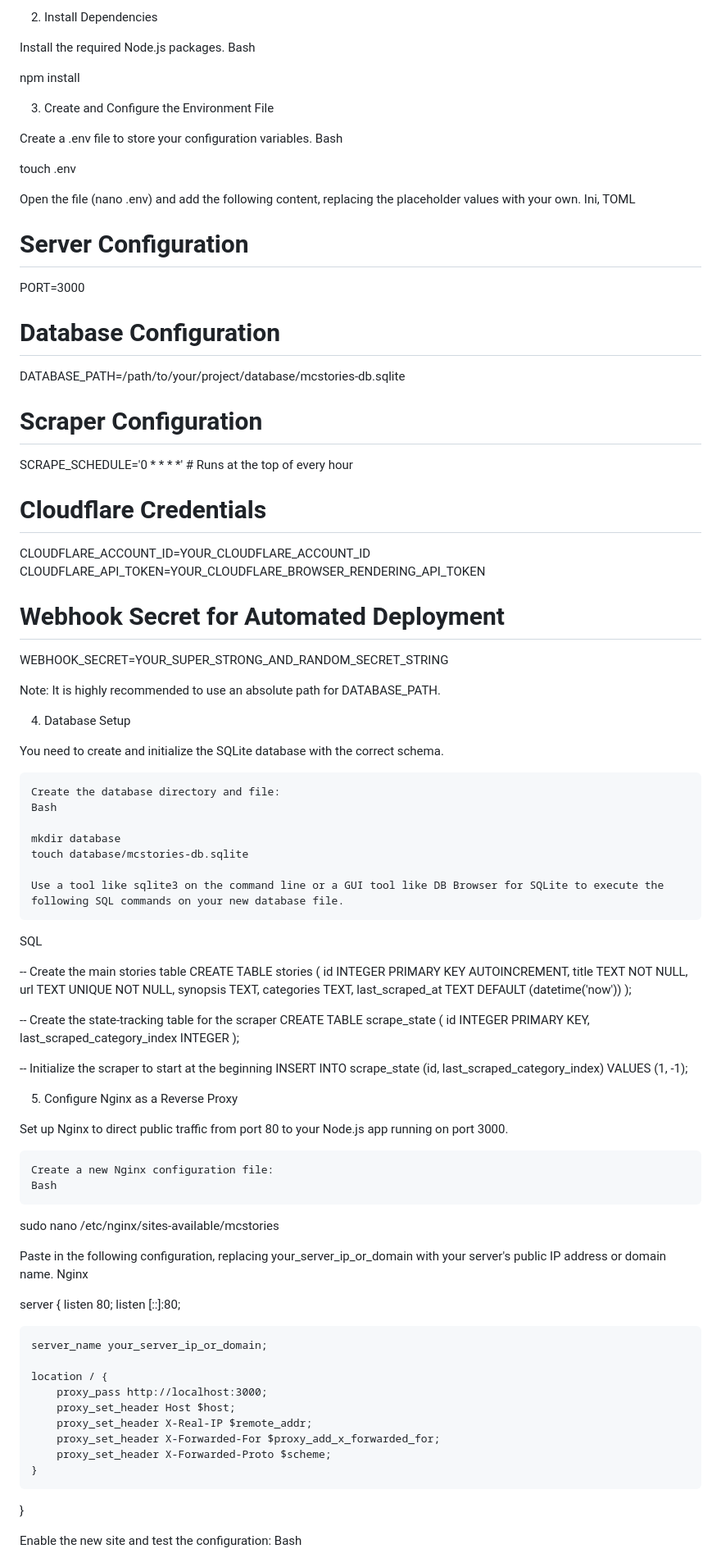
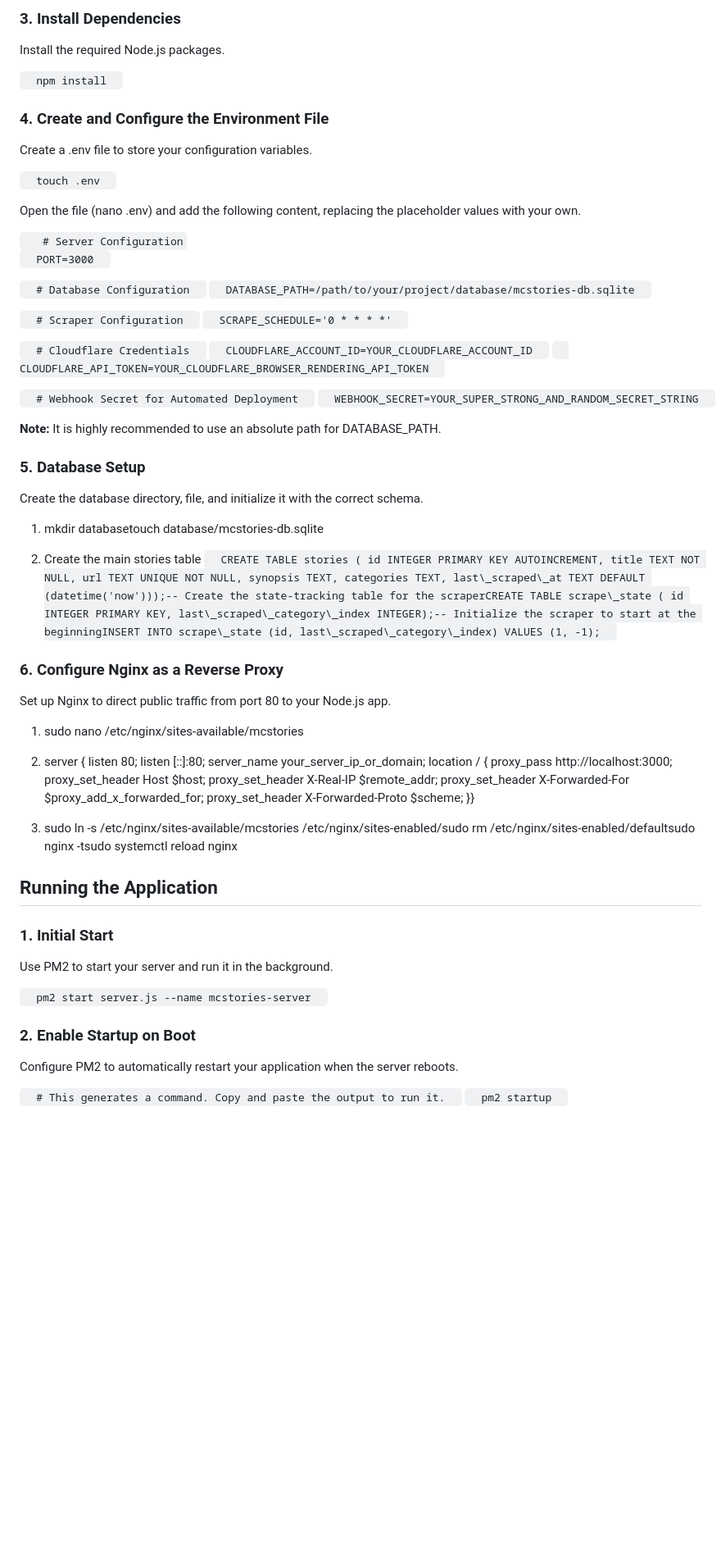
Before and after one commit to nighthxd/mcstories-search-v2-selfhost, a Markdown page: README.md, the part around the change printed below. Shown: that part at 82% size. Drawn GitHub-style; blank space fills up the shorter version.

```diff
--- a/README.md
+++ b/README.md
@@ -58,99 +61,70 @@ cd <your-project-directory>
 
-2. Install Dependencies
+### 3\. Install Dependencies
 
 Install the required Node.js packages.
-Bash
 
-npm install
+`   npm install   `
 
-3. Create and Configure the Environment File
+### 4\. Create and Configure the Environment File
 
 Create a .env file to store your configuration variables.
-Bash
 
-touch .env
+`   touch .env   `
 
 Open the file (nano .env) and add the following content, replacing the placeholder values with your own.
-Ini, TOML
 
-# Server Configuration
-PORT=3000
+`   # Server Configuration`
+`   PORT=3000   `
 
-# Database Configuration
-DATABASE_PATH=/path/to/your/project/database/mcstories-db.sqlite
+`   # Database Configuration   `
+`   DATABASE_PATH=/path/to/your/project/database/mcstories-db.sqlite   `
 
-# Scraper Configuration
-SCRAPE_SCHEDULE='0 * * * *' # Runs at the top of every hour
+`   # Scraper Configuration   `
+`   SCRAPE_SCHEDULE='0 * * * *'   `
 
-# Cloudflare Credentials
-CLOUDFLARE_ACCOUNT_ID=YOUR_CLOUDFLARE_ACCOUNT_ID
-CLOUDFLARE_API_TOKEN=YOUR_CLOUDFLARE_BROWSER_RENDERING_API_TOKEN
+`   # Cloudflare Credentials   `
+`   CLOUDFLARE_ACCOUNT_ID=YOUR_CLOUDFLARE_ACCOUNT_ID   `
+`   CLOUDFLARE_API_TOKEN=YOUR_CLOUDFLARE_BROWSER_RENDERING_API_TOKEN   `
 
-# Webhook Secret for Automated Deployment
-WEBHOOK_SECRET=YOUR_SUPER_STRONG_AND_RANDOM_SECRET_STRING
+`   # Webhook Secret for Automated Deployment   `
+`   WEBHOOK_SECRET=YOUR_SUPER_STRONG_AND_RANDOM_SECRET_STRING   `
 
-Note: It is highly recommended to use an absolute path for DATABASE_PATH.
+**Note:** It is highly recommended to use an absolute path for DATABASE\_PATH.
 
-4. Database Setup
+### 5\. Database Setup
 
-You need to create and initialize the SQLite database with the correct schema.
+Create the database directory, file, and initialize it with the correct schema.
 
-    Create the database directory and file:
-    Bash
+1.  mkdir databasetouch database/mcstories-db.sqlite
 
-    mkdir database
-    touch database/mcstories-db.sqlite
+2.  Create the main stories table
+`   CREATE TABLE stories ( id INTEGER PRIMARY KEY AUTOINCREMENT, title TEXT NOT NULL, url TEXT UNIQUE NOT NULL, synopsis TEXT, categories TEXT, last\_scraped\_at TEXT DEFAULT (datetime('now')));-- Create the state-tracking table for the scraperCREATE TABLE scrape\_state ( id INTEGER PRIMARY KEY, last\_scraped\_category\_index INTEGER);-- Initialize the scraper to start at the beginningINSERT INTO scrape\_state (id, last\_scraped\_category\_index) VALUES (1, -1);   `
 
-    Use a tool like sqlite3 on the command line or a GUI tool like DB Browser for SQLite to execute the following SQL commands on your new database file.
 
-SQL
+### 6\. Configure Nginx as a Reverse Proxy
 
--- Create the main stories table
-CREATE TABLE stories (
-    id INTEGER PRIMARY KEY AUTOINCREMENT,
-    title TEXT NOT NULL,
-    url TEXT UNIQUE NOT NULL,
-    synopsis TEXT,
-    categories TEXT,
-    last_scraped_at TEXT DEFAULT (datetime('now'))
-);
+Set up Nginx to direct public traffic from port 80 to your Node.js app.
 
--- Create the state-tracking table for the scraper
-CREATE TABLE scrape_state (
-    id INTEGER PRIMARY KEY,
-    last_scraped_category_index INTEGER
-);
+1.  sudo nano /etc/nginx/sites-available/mcstories
 
--- Initialize the scraper to start at the beginning
-INSERT INTO scrape_state (id, last_scraped_category_index) VALUES (1, -1);
+2.  server { listen 80; listen \[::\]:80; server\_name your\_server\_ip\_or\_domain; location / { proxy\_pass http://localhost:3000; proxy\_set\_header Host $host; proxy\_set\_header X-Real-IP $remote\_addr; proxy\_set\_header X-Forwarded-For $proxy\_add\_x\_forwarded\_for; proxy\_set\_header X-Forwarded-Proto $scheme; }}
 
-5. Configure Nginx as a Reverse Proxy
+3.  sudo ln -s /etc/nginx/sites-available/mcstories /etc/nginx/sites-enabled/sudo rm /etc/nginx/sites-enabled/defaultsudo nginx -tsudo systemctl reload nginx
 
-Set up Nginx to direct public traffic from port 80 to your Node.js app running on port 3000.
 
-    Create a new Nginx configuration file:
-    Bash
+Running the Application
+-----------------------
 
-sudo nano /etc/nginx/sites-available/mcstories
+### 1\. Initial Start
 
-Paste in the following configuration, replacing your_server_ip_or_domain with your server's public IP address or domain name.
-Nginx
+Use PM2 to start your server and run it in the background.
 
-server {
-    listen 80;
-    listen [::]:80;
+`   pm2 start server.js --name mcstories-server   `
 
-    server_name your_server_ip_or_domain;
+### 2\. Enable Startup on Boot
 
-    location / {
-        proxy_pass http://localhost:3000;
-        proxy_set_header Host $host;
-        proxy_set_header X-Real-IP $remote_addr;
-        proxy_set_header X-Forwarded-For $proxy_add_x_forwarded_for;
-        proxy_set_header X-Forwarded-Proto $scheme;
-    }
-}
+Configure PM2 to automatically restart your application when the server reboots.
 
-Enable the new site and test the configuration:
-Bash
+`   # This generates a command. Copy and paste the output to run it.   `
+`   pm2 startup   `
 
```
Also changed, not shown: other parts of README.md (+59 -79 lines).
